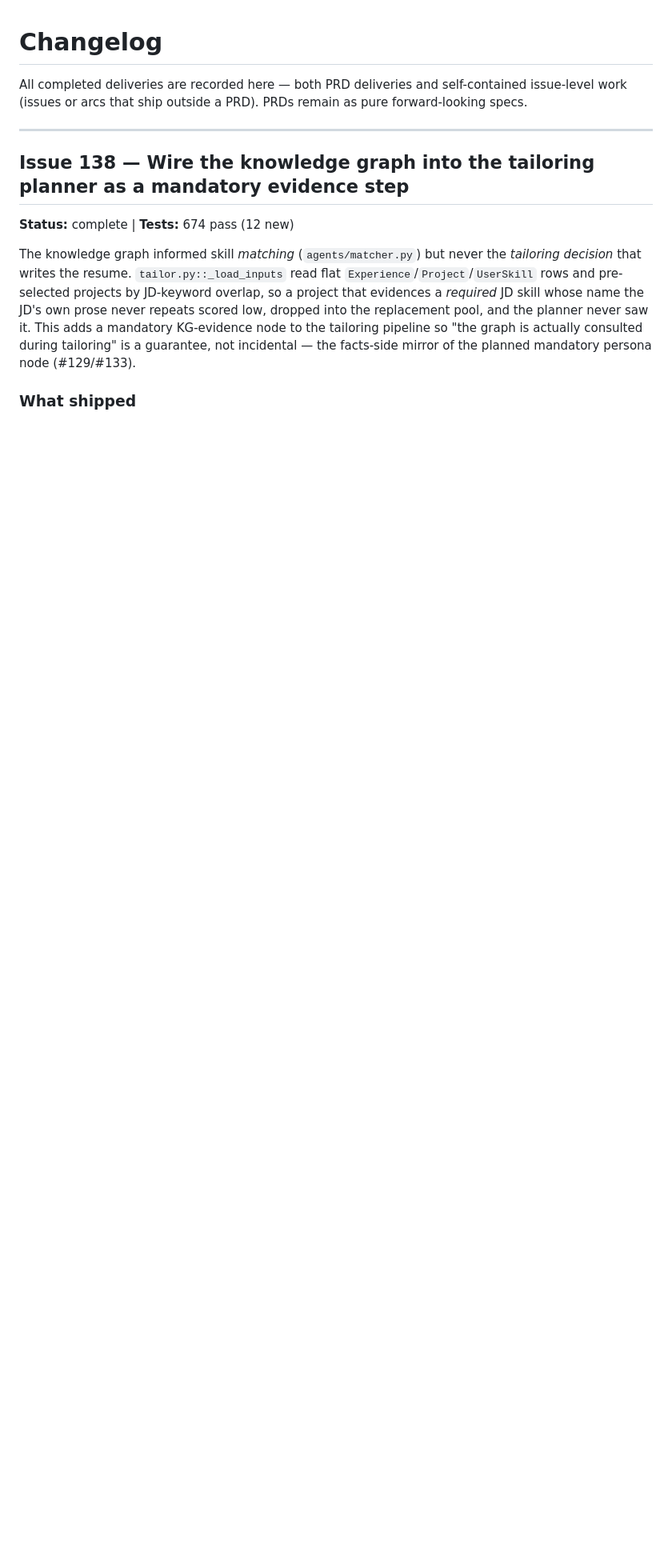
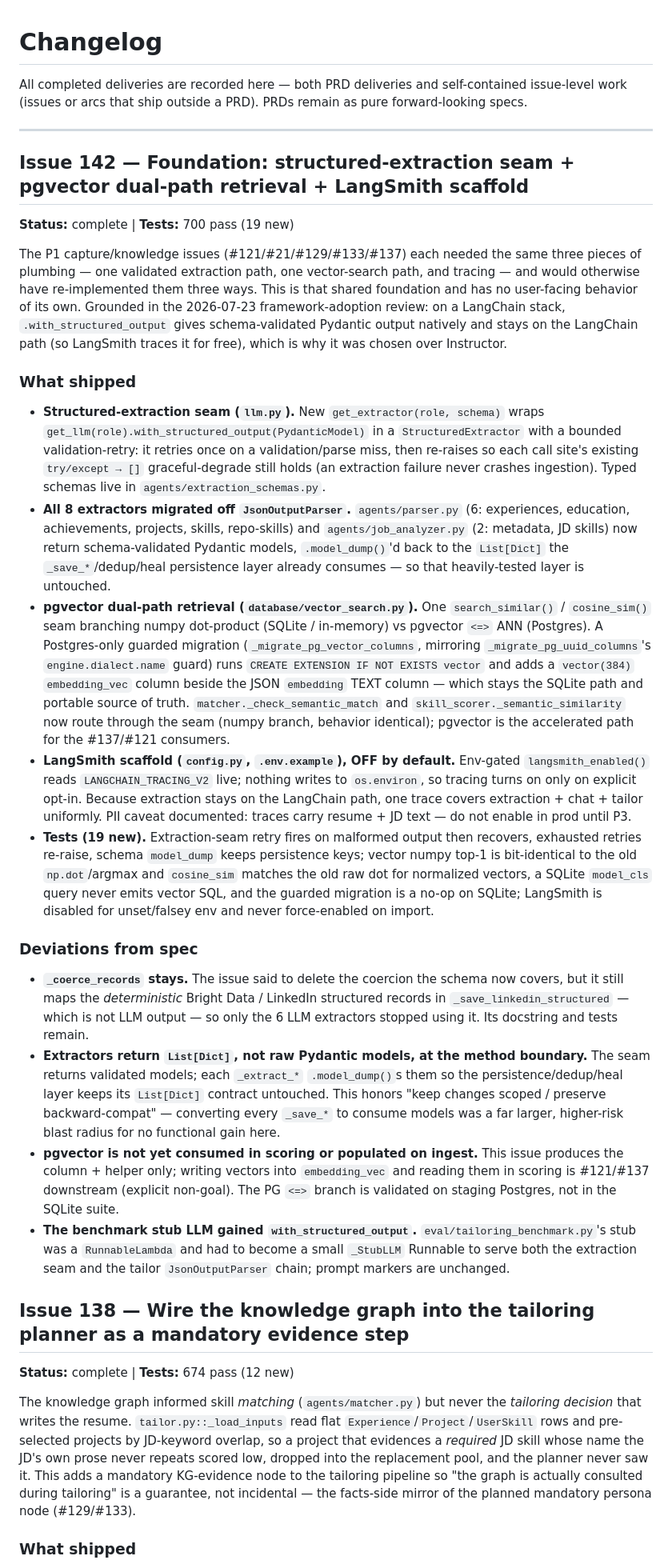
Before and after one commit to nathansso/agentic_resume_tailoring, a Markdown page: CHANGELOG.md, the part around the change. Shown at 80% size. Rendered like a GitHub page; blank space fills up the shorter version.

Commit message:
docs(changelog): record Issue 142 foundation seams
Co-Authored-By: Claude Opus 4.8 <noreply@anthropic.com>
Claude-Session: https://claude.ai/code/session_01BrQ8UjMp9EE668AfcpVX6U

```diff
--- a/CHANGELOG.md
+++ b/CHANGELOG.md
@@ -3,6 +3,24 @@
 All completed deliveries are recorded here — both PRD deliveries and self-contained issue-level work (issues or arcs that ship outside a PRD). PRDs remain as pure forward-looking specs.
 
 ---
+
+## Issue 142 — Foundation: structured-extraction seam + pgvector dual-path retrieval + LangSmith scaffold
+**Status:** complete | **Tests:** 700 pass (19 new)
+
+The P1 capture/knowledge issues (#121/#21/#129/#133/#137) each needed the same three pieces of plumbing — one validated extraction path, one vector-search path, and tracing — and would otherwise have re-implemented them three ways. This is that shared foundation and has no user-facing behavior of its own. Grounded in the 2026-07-23 framework-adoption review: on a LangChain stack, `.with_structured_output` gives schema-validated Pydantic output natively and stays on the LangChain path (so LangSmith traces it for free), which is why it was chosen over Instructor.
+
+### What shipped
+- **Structured-extraction seam (`llm.py`).** New `get_extractor(role, schema)` wraps `get_llm(role).with_structured_output(PydanticModel)` in a `StructuredExtractor` with a bounded validation-retry: it retries once on a validation/parse miss, then re-raises so each call site's existing `try/except → []` graceful-degrade still holds (an extraction failure never crashes ingestion). Typed schemas live in `agents/extraction_schemas.py`.
+- **All 8 extractors migrated off `JsonOutputParser`.** `agents/parser.py` (6: experiences, education, achievements, projects, skills, repo-skills) and `agents/job_analyzer.py` (2: metadata, JD skills) now return schema-validated Pydantic models, `.model_dump()`'d back to the `List[Dict]` the `_save_*`/dedup/heal persistence layer already consumes — so that heavily-tested layer is untouched.
+- **pgvector dual-path retrieval (`database/vector_search.py`).** One `search_similar()` / `cosine_sim()` seam branching numpy dot-product (SQLite / in-memory) vs pgvector `<=>` ANN (Postgres). A Postgres-only guarded migration (`_migrate_pg_vector_columns`, mirroring `_migrate_pg_uuid_columns`'s `engine.dialect.name` guard) runs `CREATE EXTENSION IF NOT EXISTS vector` and adds a `vector(384)` `embedding_vec` column beside the JSON `embedding` TEXT column — which stays the SQLite path and portable source of truth. `matcher._check_semantic_match` and `skill_scorer._semantic_similarity` now route through the seam (numpy branch, behavior identical); pgvector is the accelerated path for the #137/#121 consumers.
+- **LangSmith scaffold (`config.py`, `.env.example`), OFF by default.** Env-gated `langsmith_enabled()` reads `LANGCHAIN_TRACING_V2` live; nothing writes to `os.environ`, so tracing turns on only on explicit opt-in. Because extraction stays on the LangChain path, one trace covers extraction + chat + tailor uniformly. PII caveat documented: traces carry resume + JD text — do not enable in prod until P3.
+- **Tests (19 new).** Extraction-seam retry fires on malformed output then recovers, exhausted retries re-raise, schema `model_dump` keeps persistence keys; vector numpy top-1 is bit-identical to the old `np.dot`/argmax and `cosine_sim` matches the old raw dot for normalized vectors, a SQLite `model_cls` query never emits vector SQL, and the guarded migration is a no-op on SQLite; LangSmith is disabled for unset/falsey env and never force-enabled on import.
+
+### Deviations from spec
+- **`_coerce_records` stays.** The issue said to delete the coercion the schema now covers, but it still maps the *deterministic* Bright Data / LinkedIn structured records in `_save_linkedin_structured` — which is not LLM output — so only the 6 LLM extractors stopped using it. Its docstring and tests remain.
+- **Extractors return `List[Dict]`, not raw Pydantic models, at the method boundary.** The seam returns validated models; each `_extract_*` `.model_dump()`s them so the persistence/dedup/heal layer keeps its `List[Dict]` contract untouched. This honors "keep changes scoped / preserve backward-compat" — converting every `_save_*` to consume models was a far larger, higher-risk blast radius for no functional gain here.
+- **pgvector is not yet consumed in scoring or populated on ingest.** This issue produces the column + helper only; writing vectors into `embedding_vec` and reading them in scoring is #121/#137 downstream (explicit non-goal). The PG `<=>` branch is validated on staging Postgres, not in the SQLite suite.
+- **The benchmark stub LLM gained `with_structured_output`.** `eval/tailoring_benchmark.py`'s stub was a `RunnableLambda` and had to become a small `_StubLLM` Runnable to serve both the extraction seam and the tailor `JsonOutputParser` chain; prompt markers are unchanged.
 
 ## Issue 138 — Wire the knowledge graph into the tailoring planner as a mandatory evidence step
 **Status:** complete | **Tests:** 674 pass (12 new)
```
